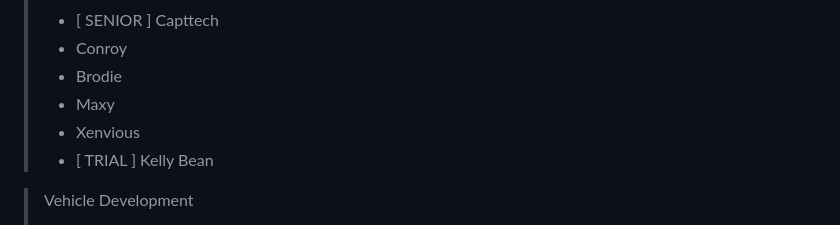
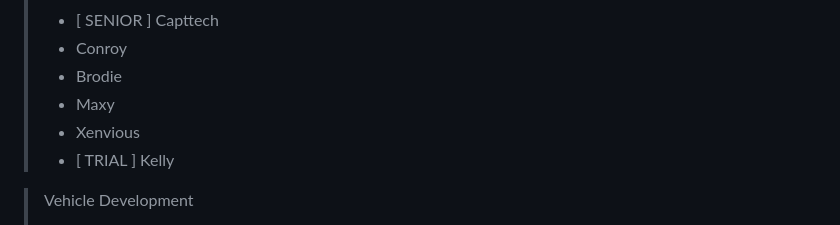
Before and after one commit to Ragnarok-Roleplay/Development-Team-Policy, a Markdown page: README.md, the part around the change. GitHub-like rendering.

Commit message:
Update Names

```diff
--- a/README.md
+++ b/README.md
@@ -52,7 +52,7 @@ All of our developers on our team have very unique skills and work hard on makin
 >   - Brodie
 >   - Maxy
 >   - Xenvious
->   - [ TRIAL ] Kelly Bean
+>   - [ TRIAL ] Kelly
 
 > Vehicle Development
 >   - [ SENIOR ] John
```
